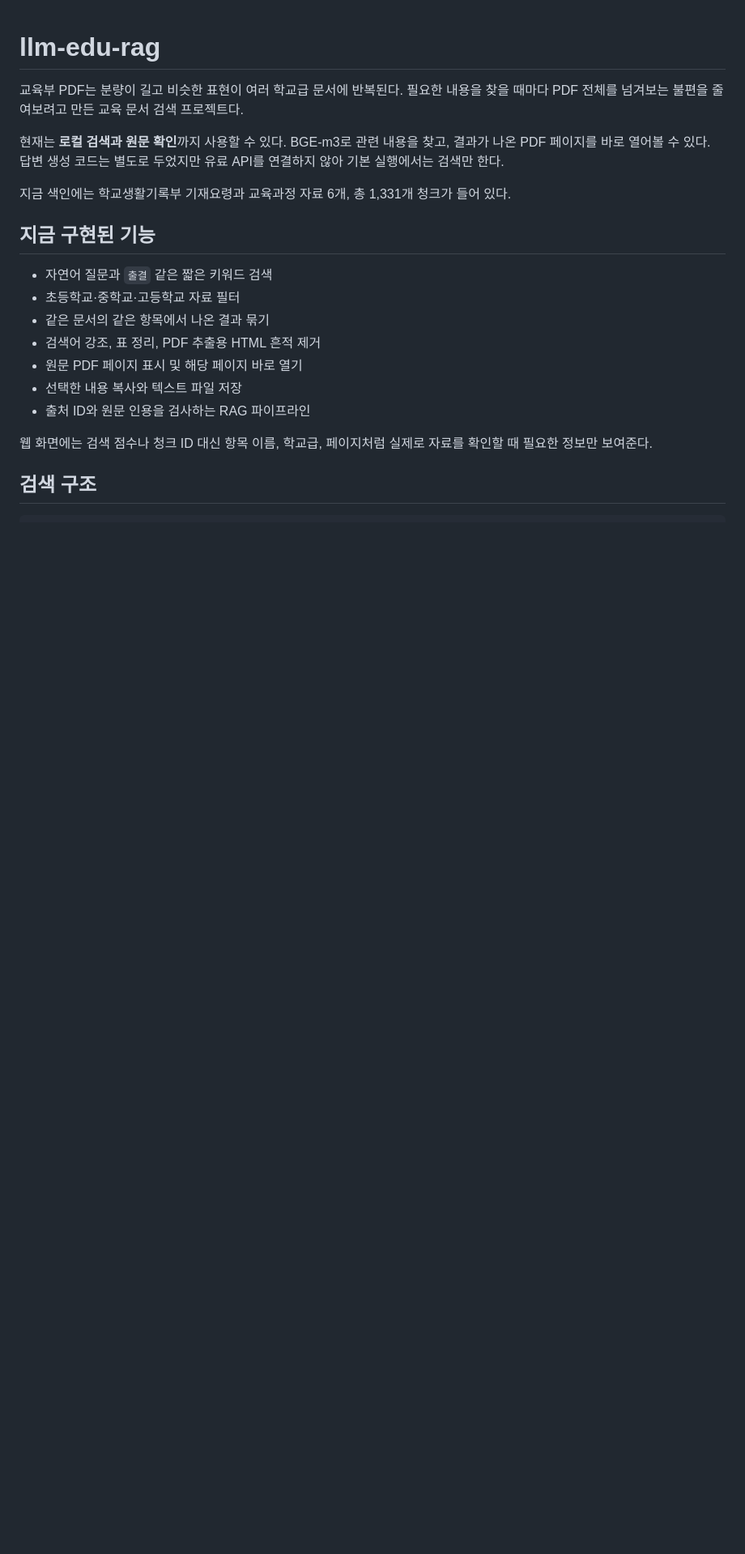
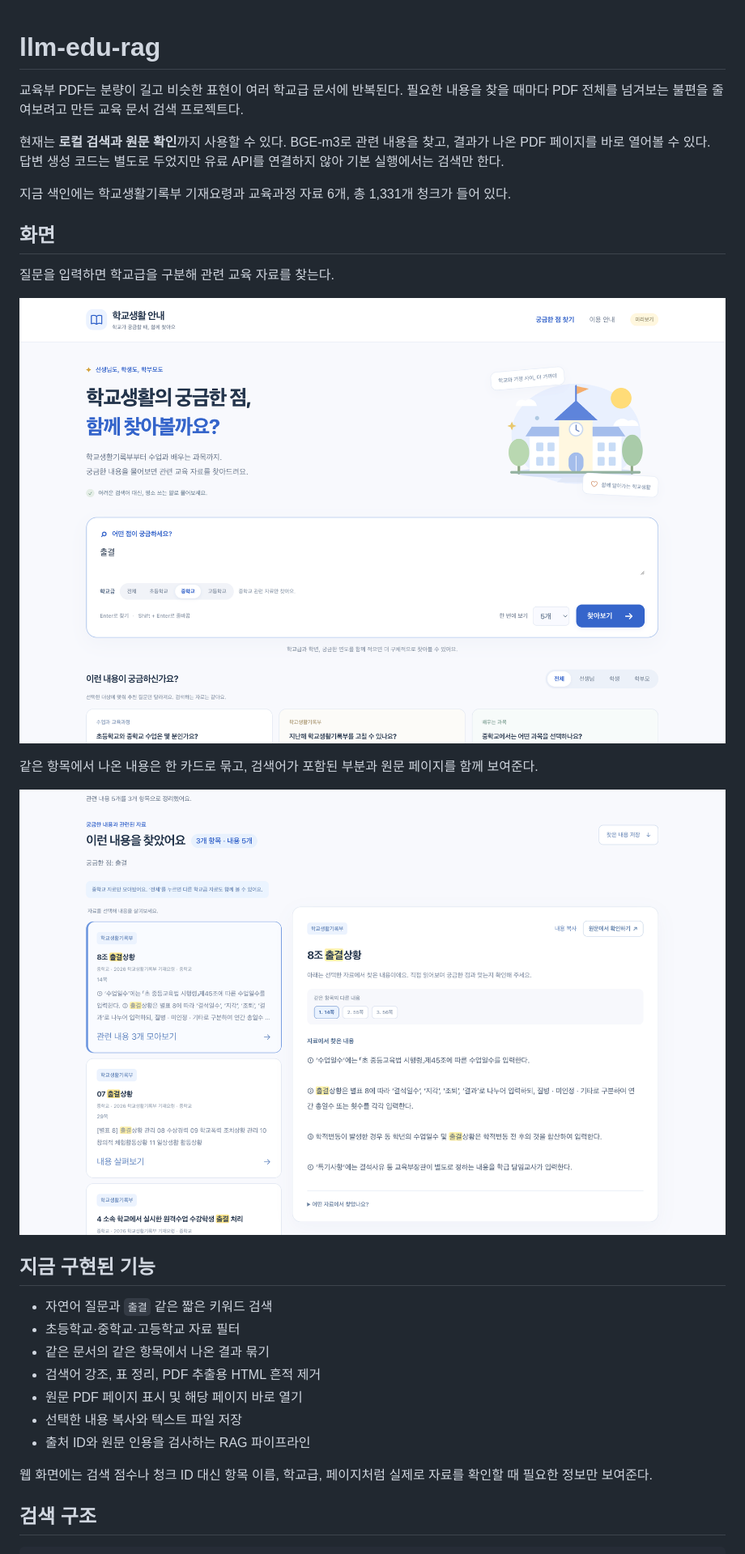
Before and after one commit to CHUSEOYOUNG/llm-edu-rag, a Markdown page: README.md, the part around the change. Shown at 81% size. GitHub-like rendering; pictures changed too: docs/images/search-home.png (added), docs/images/search-results.png (added); blank space fills up the shorter version.

Commit message:
docs: README에 검색 화면 추가

```diff
--- a/README.md
+++ b/README.md
@@ -5,6 +5,16 @@
 현재는 **로컬 검색과 원문 확인**까지 사용할 수 있다. BGE-m3로 관련 내용을 찾고, 결과가 나온 PDF 페이지를 바로 열어볼 수 있다. 답변 생성 코드는 별도로 두었지만 유료 API를 연결하지 않아 기본 실행에서는 검색만 한다.
 
 지금 색인에는 학교생활기록부 기재요령과 교육과정 자료 6개, 총 1,331개 청크가 들어 있다.
+
+## 화면
+
+질문을 입력하면 학교급을 구분해 관련 교육 자료를 찾는다.
+
+![학교생활 안내 검색 화면](docs/images/search-home.png)
+
+같은 항목에서 나온 내용은 한 카드로 묶고, 검색어가 포함된 부분과 원문 페이지를 함께 보여준다.
+
+![출결 검색 결과와 원문 확인 화면](docs/images/search-results.png)
 
 ## 지금 구현된 기능
 
```
